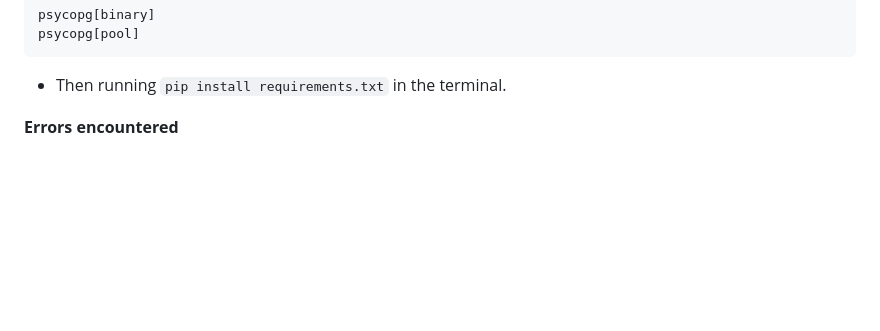
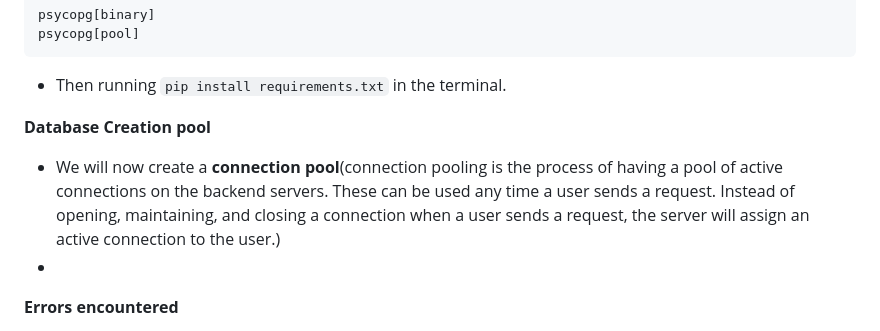
Before and after one commit to Workerbee2/aws-bootcamp-cruddur-2023, a Markdown page: journal/week4.md, the part around the change. Drawn GitHub-style; blank space fills up the shorter version.

````diff
--- a/journal/week4.md
+++ b/journal/week4.md
@@ -315,6 +315,17 @@ psycopg[pool]
 
 - Then running ```pip install requirements.txt``` in the terminal.
 
+**Database Creation pool**
+- We will now create a **connection pool**(connection pooling is the process of having a pool of active connections on the backend servers. These can be used any time a user sends a request. Instead of opening, maintaining, and closing a connection when a user sends a request, the server will assign an active connection to the user.)
+-
+
+
+
+
+
+
+
+
 
 
 
````
